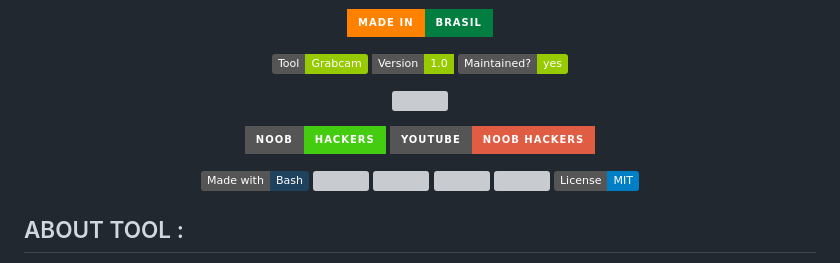
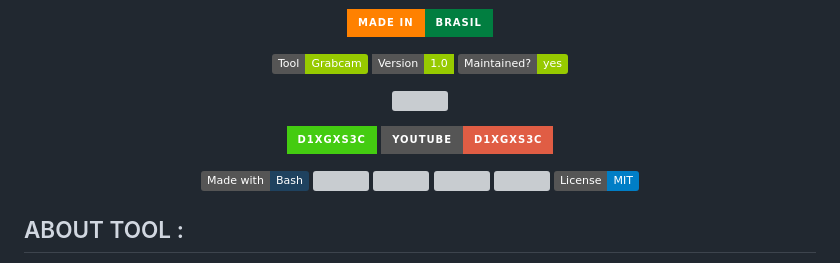
Before and after one commit to D1xgxS3c/grabcam, a Markdown page: README.md, the part around one of its changes. Rendered like a GitHub page; badges without logos; grey boxes are pictures that could not be loaded.

```diff
--- a/README.md
+++ b/README.md
@@ -11,7 +11,7 @@
 </p>
 <p align="center">
-<a href="https://github.com/noob-hackers"><img title="Github" src="https://img.shields.io/badge/noob-hackers-brightgreen?style=for-the-badge&logo=github"></a>
-<a href="https://rebrand.ly/noobhackers"><img title="YouTube" src="https://img.shields.io/badge/YouTube-Noob Hackers-red?style=for-the-badge&logo=Youtube"></a>
+<a href="https://github.com/D1xgxS3c"><img title="Github" src="https://img.shields.io/badge/D1xgxS3c-brightgreen?style=for-the-badge&logo=github"></a>
+<a href="https://rebrand.ly/D1xgxS3c"><img title="YouTube" src="https://img.shields.io/badge/YouTube-D1xgxS3c-red?style=for-the-badge&logo=Youtube"></a>
 </p>
 <p align="center">
 <a href="https://github.com/noob-hackers"><img title="Language" src="https://img.shields.io/badge/Made%20with-Bash-1f425f.svg?v=103"></a>
```
Also changed, not shown: other parts of README.md (+1 -1 lines).
